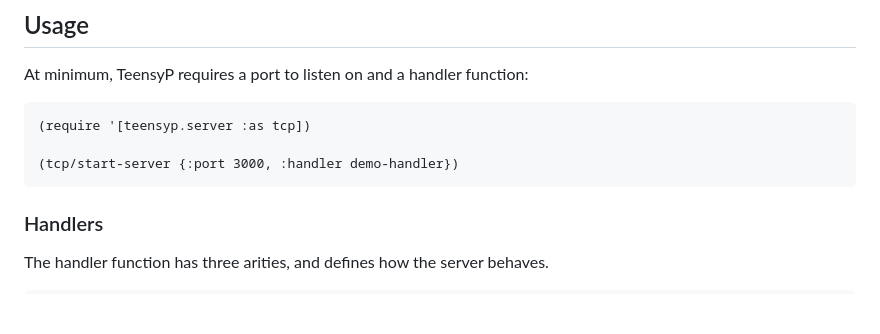
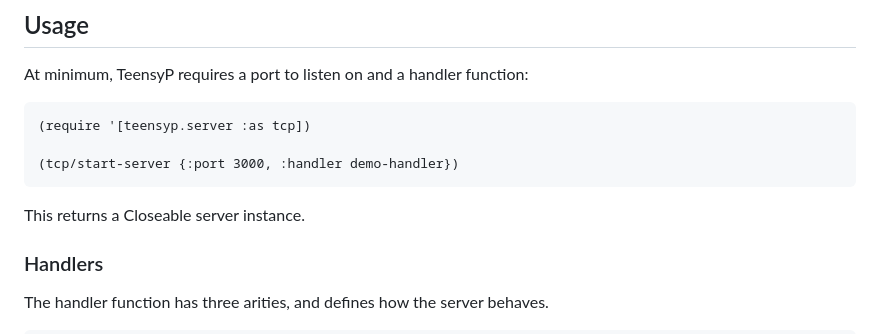
Before and after one commit to weavejester/teensyp, a Markdown page: README.md, the part around the change. Rendered like a GitHub page; blank space fills up the shorter version.

Commit message:
Add Closeable note to README

````diff
--- a/README.md
+++ b/README.md
@@ -21,6 +21,8 @@ At minimum, TeensyP requires a port to listen on and a handler function:
 
 (tcp/start-server {:port 3000, :handler demo-handler})
 ```
+
+This returns a Closeable server instance.
 
 ### Handlers
 
````
